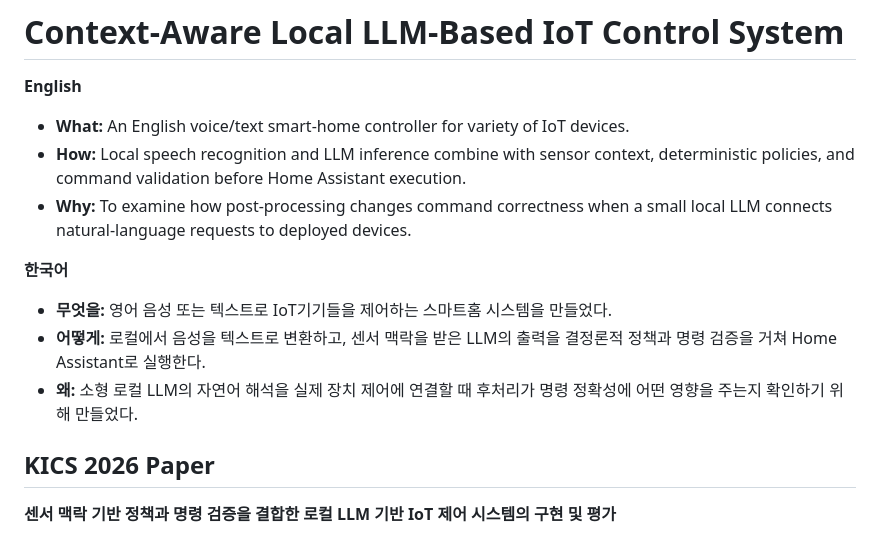
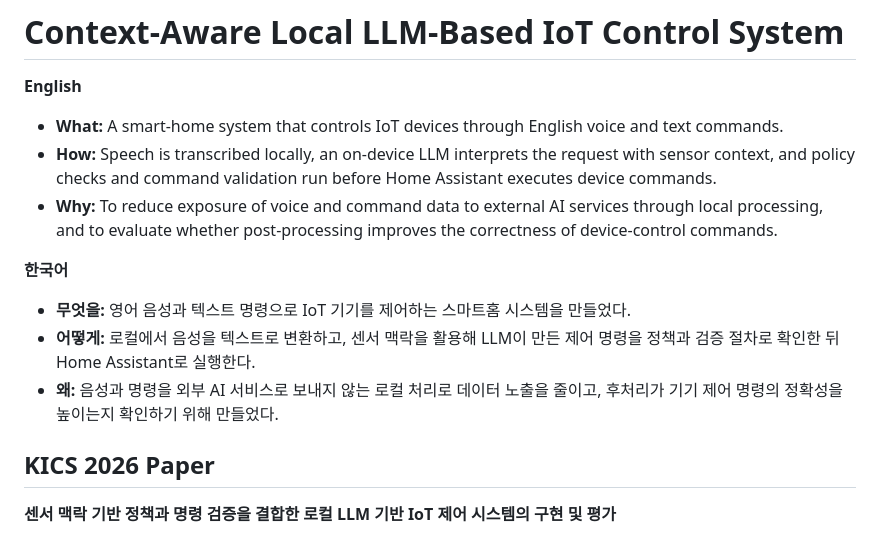
Before and after one commit to jaydenkim197/local-llm-smart-home-public, a Markdown page: README.md, the part around the change. Drawn GitHub-style.

```diff
--- a/README.md
+++ b/README.md
@@ -2,15 +2,15 @@
 
 **English**
 
-- **What:** An English voice/text smart-home controller for variety of IoT devices.
-- **How:** Local speech recognition and LLM inference combine with sensor context, deterministic policies, and command validation before Home Assistant execution.
-- **Why:** To examine how post-processing changes command correctness when a small local LLM connects natural-language requests to deployed devices.
+- **What:** A smart-home system that controls IoT devices through English voice and text commands.
+- **How:** Speech is transcribed locally, an on-device LLM interprets the request with sensor context, and policy checks and command validation run before Home Assistant executes device commands.
+- **Why:** To reduce exposure of voice and command data to external AI services through local processing, and to evaluate whether post-processing improves the correctness of device-control commands.
 
 **한국어**
 
-- **무엇을:** 영어 음성 또는 텍스트로 IoT기기들을 제어하는 스마트홈 시스템을 만들었다.
-- **어떻게:** 로컬에서 음성을 텍스트로 변환하고, 센서 맥락을 받은 LLM의 출력을 결정론적 정책과 명령 검증을 거쳐 Home Assistant로 실행한다.
-- **왜:** 소형 로컬 LLM의 자연어 해석을 실제 장치 제어에 연결할 때 후처리가 명령 정확성에 어떤 영향을 주는지 확인하기 위해 만들었다.
+- **무엇을:** 영어 음성과 텍스트 명령으로 IoT 기기를 제어하는 스마트홈 시스템을 만들었다.
+- **어떻게:** 로컬에서 음성을 텍스트로 변환하고, 센서 맥락을 활용해 LLM이 만든 제어 명령을 정책과 검증 절차로 확인한 뒤 Home Assistant로 실행한다.
+- **왜:** 음성과 명령을 외부 AI 서비스로 보내지 않는 로컬 처리로 데이터 노출을 줄이고, 후처리가 기기 제어 명령의 정확성을 높이는지 확인하기 위해 만들었다.
 
 ## KICS 2026 Paper
 
```
Also changed, not shown: docs/development/2026-10-19-public-kics-artifact.md (+14 -0 lines).
